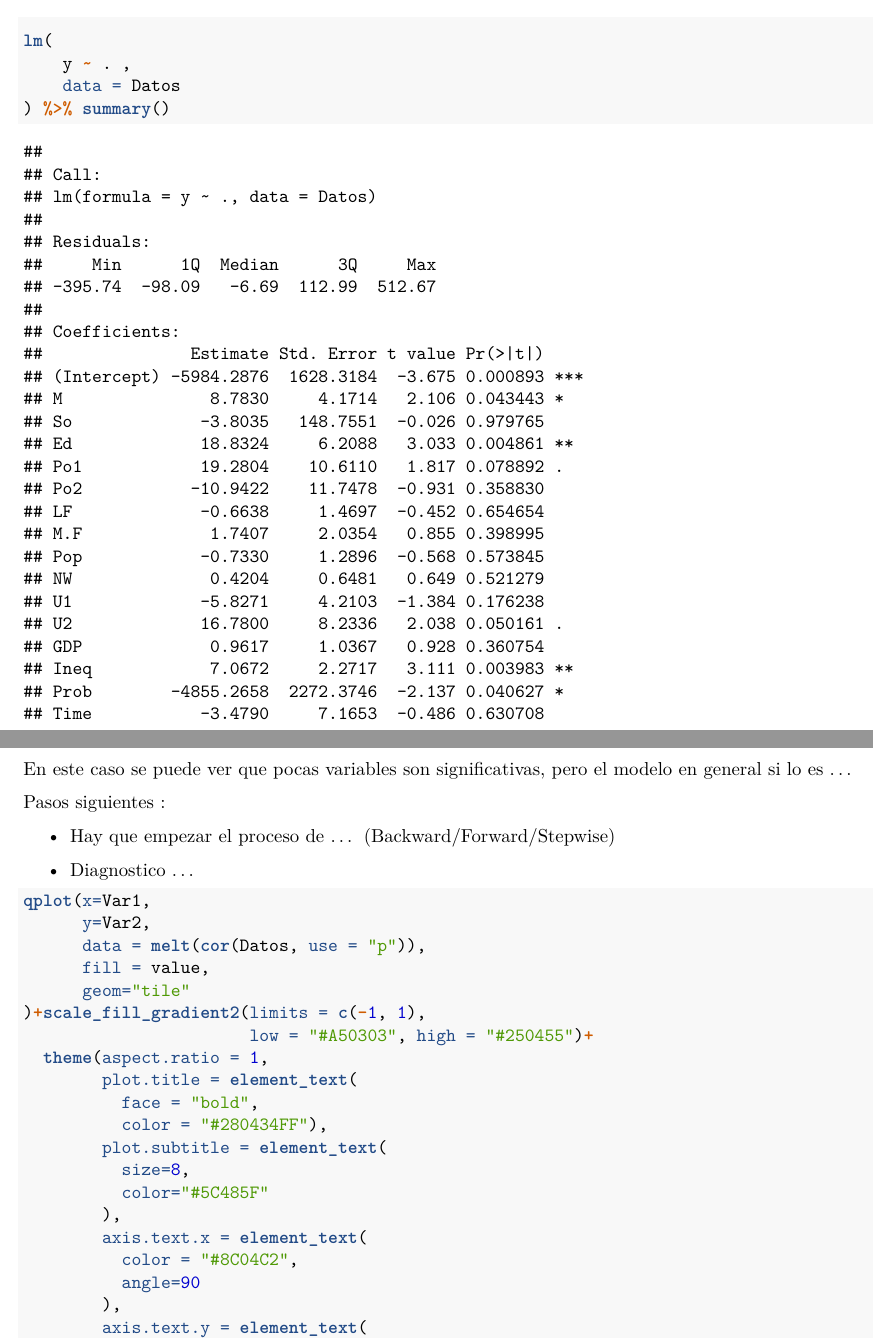
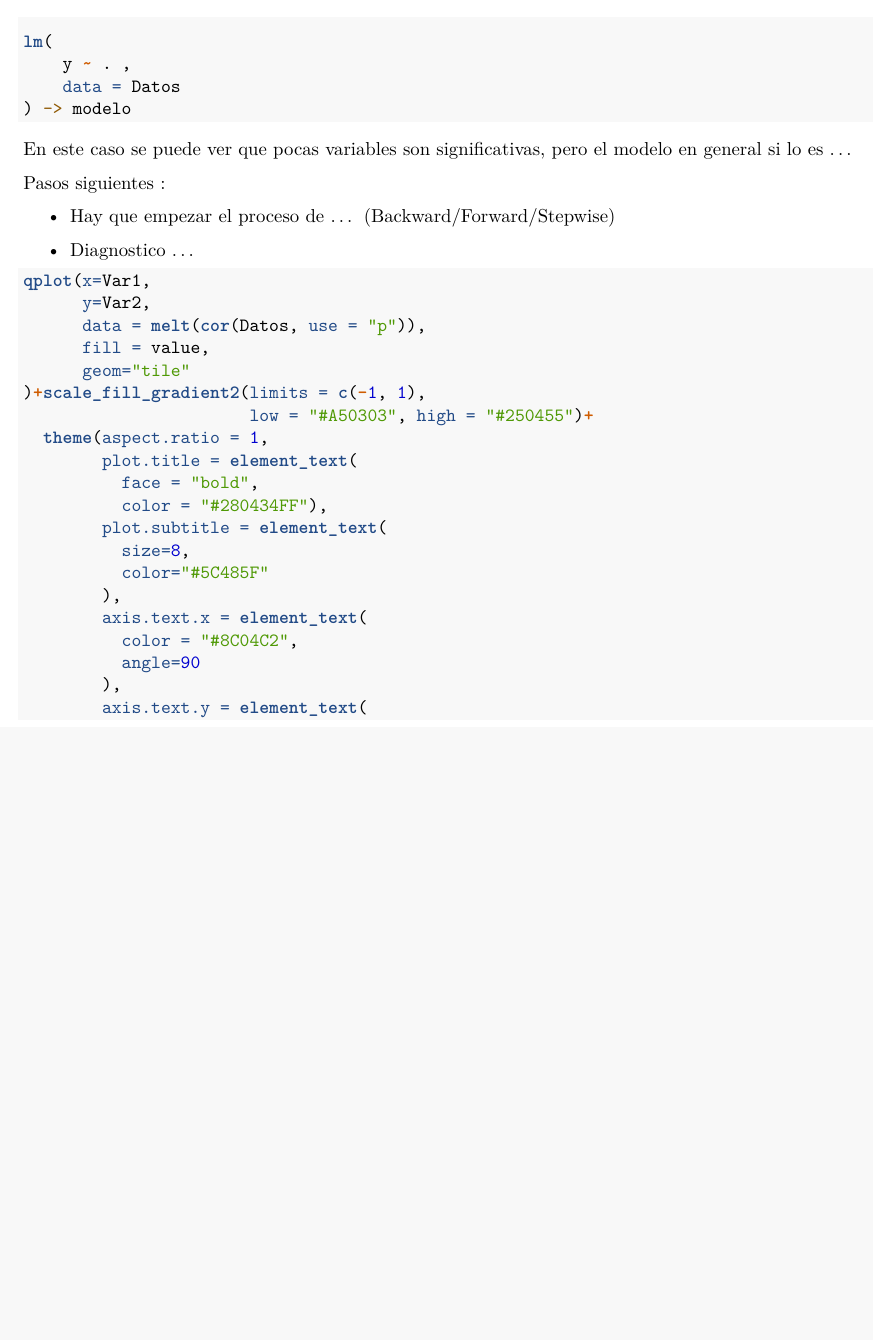
Before and after one commit to mauroloprete/FinalModelosLineales, an R Markdown document (CargarDatos.Rmd): two parts of pages 1 and 2 of 11 before the commit and part of page 1 of 10 after it, the two joined at a grey line, cut so that both start at the same text, the shorter picture padded with empty space. Rendered offline with R 4.5, knitr and Pandoc, then LaTeX, with nearby package versions.

Commit message:
Selección de modelos : Modelo completo 	Falta : Encontrar un modelo mejor Correción de algunos errores en las tablas

````diff
--- a/CargarDatos.Rmd
+++ b/CargarDatos.Rmd
@@ -26,7 +26,7 @@ Datos <- read.table(
 lm(
     y ~ . ,
     data = Datos
-) %>% summary()
+) -> modelo
 ```
 
 En este caso se puede ver que pocas variables son significativas, pero el modelo en general si lo es ...
````
Also changed, not shown: Entrega.pdf, figure/unnamed-chunk-2-1.pdf, figure/unnamed-chunk-3-1.pdf, figure/unnamed-chunk-4-1.pdf, figure/unnamed-chunk-5-1.pdf, 2 other files.
